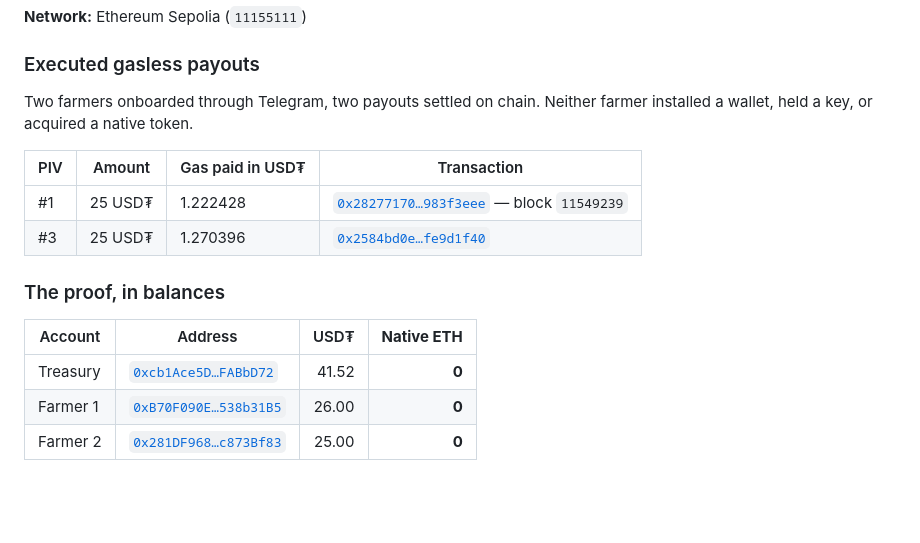
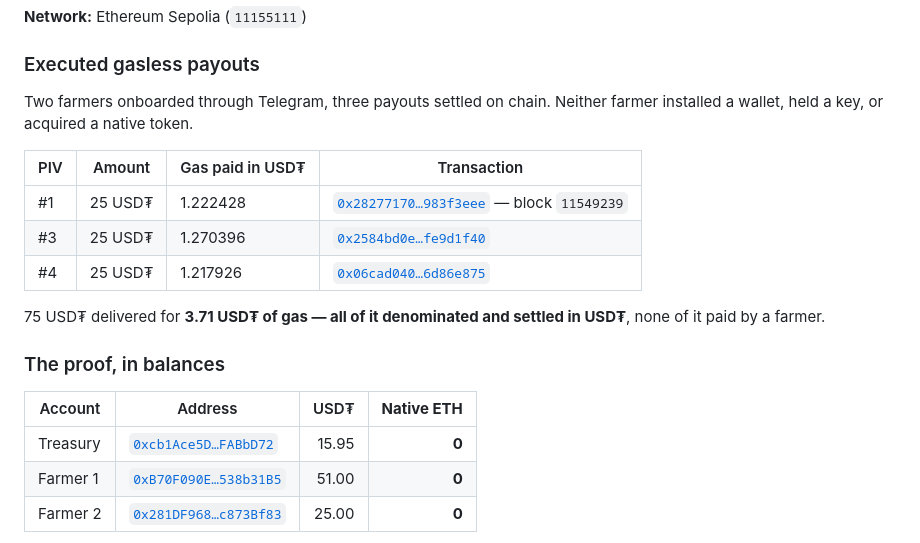
Before and after one commit to JusselAvila/AgroRoot, a Markdown page: README.md, the part around the change. Rendered like a GitHub page; blank space fills up the shorter version.

Commit message:
docs: record the third confirmed gasless payout
75 USDT delivered across three UserOperations for 3.71 USDT of gas, all of it
denominated and settled in USDT. Both farmer smart accounts still hold zero
native ETH.

```diff
--- a/README.md
+++ b/README.md
@@ -287,19 +287,22 @@ pending ──► funding ──► funded          (confirmed on chain)
 
 ### Executed gasless payouts
 
-Two farmers onboarded through Telegram, two payouts settled on chain. Neither farmer installed a wallet, held a key, or acquired a native token.
+Two farmers onboarded through Telegram, three payouts settled on chain. Neither farmer installed a wallet, held a key, or acquired a native token.
 
 | PIV | Amount | Gas paid in USD₮ | Transaction |
 | --- | --- | --- | --- |
 | #1 | 25 USD₮ | 1.222428 | [`0x28277170…983f3eee`](https://sepolia.etherscan.io/tx/0x2827717048dafd8398498c8dbc96f06a5e2c60a95c7927fc105be6b2983f3eee) — block `11549239` |
 | #3 | 25 USD₮ | 1.270396 | [`0x2584bd0e…fe9d1f40`](https://sepolia.etherscan.io/tx/0x2584bd0e08c23380cbc3562af7bac0d6b207e3f5ee702b4eb022b65efe9d1f40) |
+| #4 | 25 USD₮ | 1.217926 | [`0x06cad040…6d86e875`](https://sepolia.etherscan.io/tx/0x06cad0407473a1487199c8a2e832e78ee1f043dc0c27e739a8a0c6b16d86e875) |
+
+75 USD₮ delivered for **3.71 USD₮ of gas — all of it denominated and settled in USD₮**, none of it paid by a farmer.
 
 ### The proof, in balances
 
 | Account | Address | USD₮ | **Native ETH** |
 | --- | --- | ---: | ---: |
-| Treasury | [`0xcb1Ace5D…FABbD72`](https://sepolia.etherscan.io/address/0xcb1Ace5D6cc081Aa441303938F68291B2FABbD72) | 41.52 | **0** |
-| Farmer 1 | [`0xB70F090E…538b31B5`](https://sepolia.etherscan.io/address/0xB70F090Ef693F34D3Cefb3b040BDCFa7538b31B5) | 26.00 | **0** |
+| Treasury | [`0xcb1Ace5D…FABbD72`](https://sepolia.etherscan.io/address/0xcb1Ace5D6cc081Aa441303938F68291B2FABbD72) | 15.95 | **0** |
+| Farmer 1 | [`0xB70F090E…538b31B5`](https://sepolia.etherscan.io/address/0xB70F090Ef693F34D3Cefb3b040BDCFa7538b31B5) | 51.00 | **0** |
 | Farmer 2 | [`0x281DF968…c873Bf83`](https://sepolia.etherscan.io/address/0x281DF96879E06f2CB100Cd4a061C5E54c873Bf83) | 25.00 | **0** |
 
 Both farmers hold USD₮ and **zero native ETH**. They were paid without ever acquiring, holding, or spending the network's gas token — which is the entire claim of this build, stated as a number rather than a promise. The treasury holds no ETH either: the paymaster fronted the gas and was reimbursed in USD₮.
```
